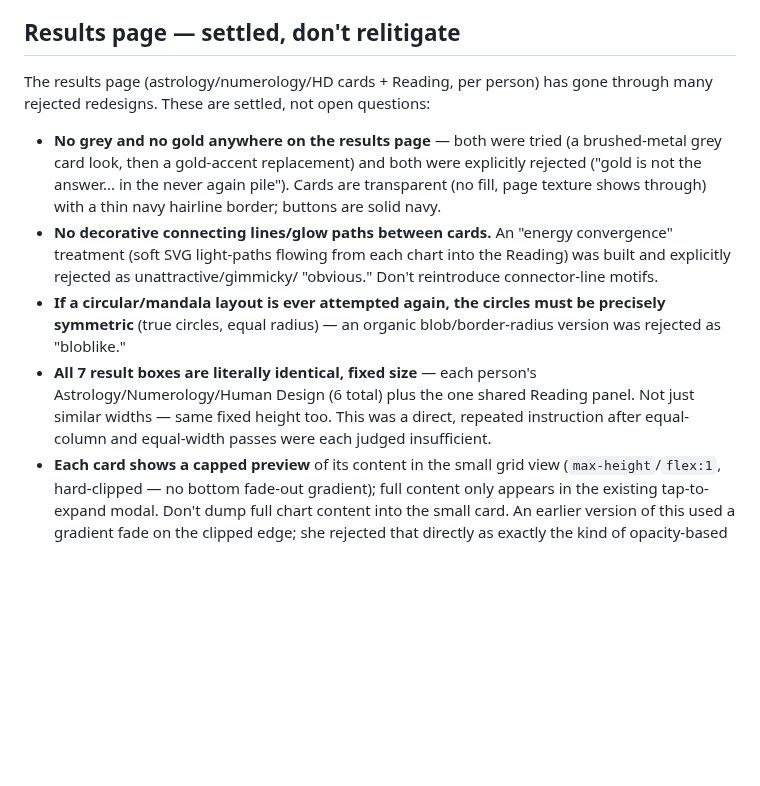
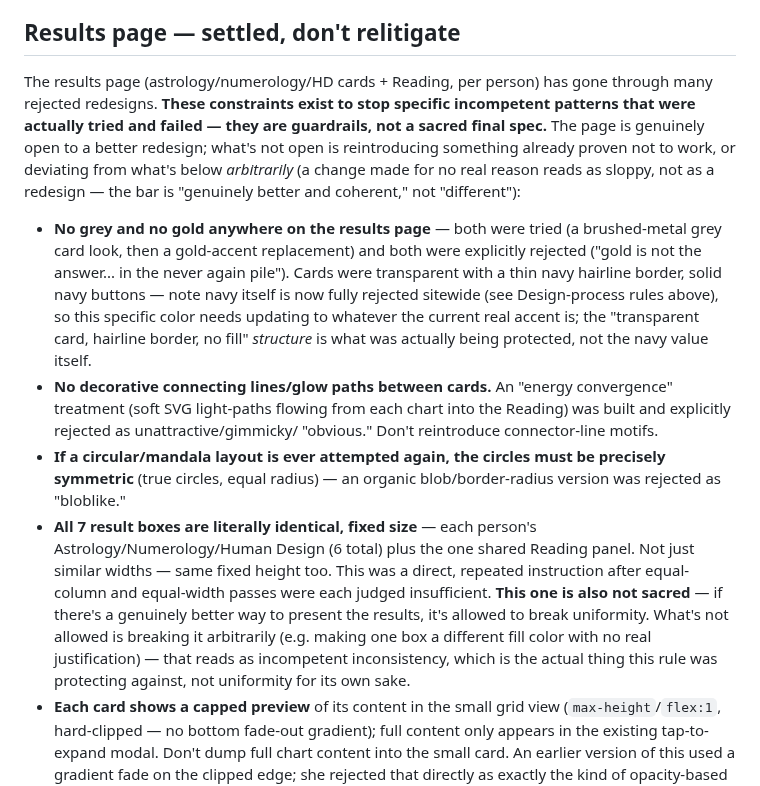
Before and after one commit to kamiwinther22-source/Know-your-energy, a Markdown page: CLAUDE.md, the part around the change. GitHub-like rendering; blank space fills up the shorter version.

Commit message:
Clarify results-page rules are guardrails against known failures, not sacred spec
She corrected a real mis-citation: I treated "all 7 boxes identical" as an
inviolable rule when critiquing my own results-page regression, when the
actual problem was breaking it arbitrarily (no real justification), not
breaking it at all. Reframed the whole section's intro this way, and fixed
a stale reference to navy hairline borders/buttons now that navy is fully
rejected sitewide.

```diff
--- a/CLAUDE.md
+++ b/CLAUDE.md
@@ -204,13 +204,23 @@ itself. The `PASSES` KV namespace binding lives in `wrangler.toml`.
 ## Results page — settled, don't relitigate
 
 The results page (astrology/numerology/HD cards + Reading, per person) has
-gone through many rejected redesigns. These are settled, not open questions:
+gone through many rejected redesigns. **These constraints exist to stop
+specific incompetent patterns that were actually tried and failed — they
+are guardrails, not a sacred final spec.** The page is genuinely open to a
+better redesign; what's not open is reintroducing something already proven
+not to work, or deviating from what's below *arbitrarily* (a change made
+for no real reason reads as sloppy, not as a redesign — the bar is
+"genuinely better and coherent," not "different"):
 
 - **No grey and no gold anywhere on the results page** — both were tried
   (a brushed-metal grey card look, then a gold-accent replacement) and both
   were explicitly rejected ("gold is not the answer... in the never again
-  pile"). Cards are transparent (no fill, page texture shows through) with a
-  thin navy hairline border; buttons are solid navy.
+  pile"). Cards were transparent with a thin navy hairline border, solid
+  navy buttons — note navy itself is now fully rejected sitewide (see
+  Design-process rules above), so this specific color needs updating to
+  whatever the current real accent is; the "transparent card, hairline
+  border, no fill" *structure* is what was actually being protected, not
+  the navy value itself.
 - **No decorative connecting lines/glow paths between cards.** An "energy
   convergence" treatment (soft SVG light-paths flowing from each chart into
   the Reading) was built and explicitly rejected as unattractive/gimmicky/
@@ -222,7 +232,12 @@ gone through many rejected redesigns. These are settled, not open questions:
   person's Astrology/Numerology/Human Design (6 total) plus the one shared
   Reading panel. Not just similar widths — same fixed height too. This was
   a direct, repeated instruction after equal-column and equal-width passes
-  were each judged insufficient.
+  were each judged insufficient. **This one is also not sacred** — if
+  there's a genuinely better way to present the results, it's allowed to
+  break uniformity. What's not allowed is breaking it arbitrarily (e.g.
+  making one box a different fill color with no real justification) — that
+  reads as incompetent inconsistency, which is the actual thing this rule
+  was protecting against, not uniformity for its own sake.
 - **Each card shows a capped preview** of its content in the small grid
   view (`max-height`/`flex:1`, hard-clipped — no bottom fade-out
   gradient); full content only appears in the existing tap-to-expand
```
